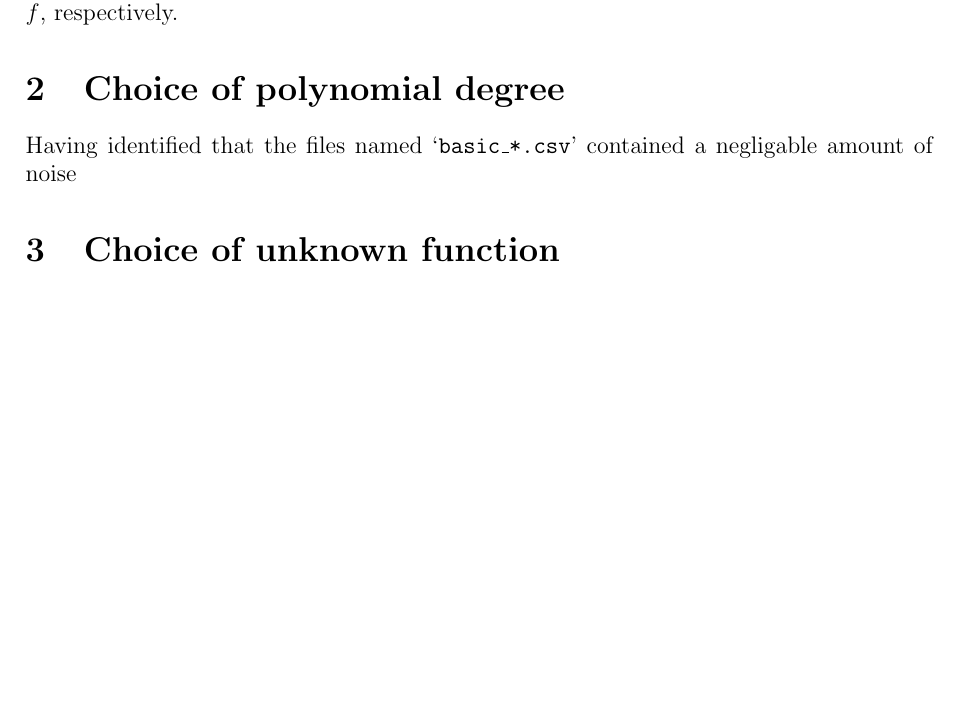
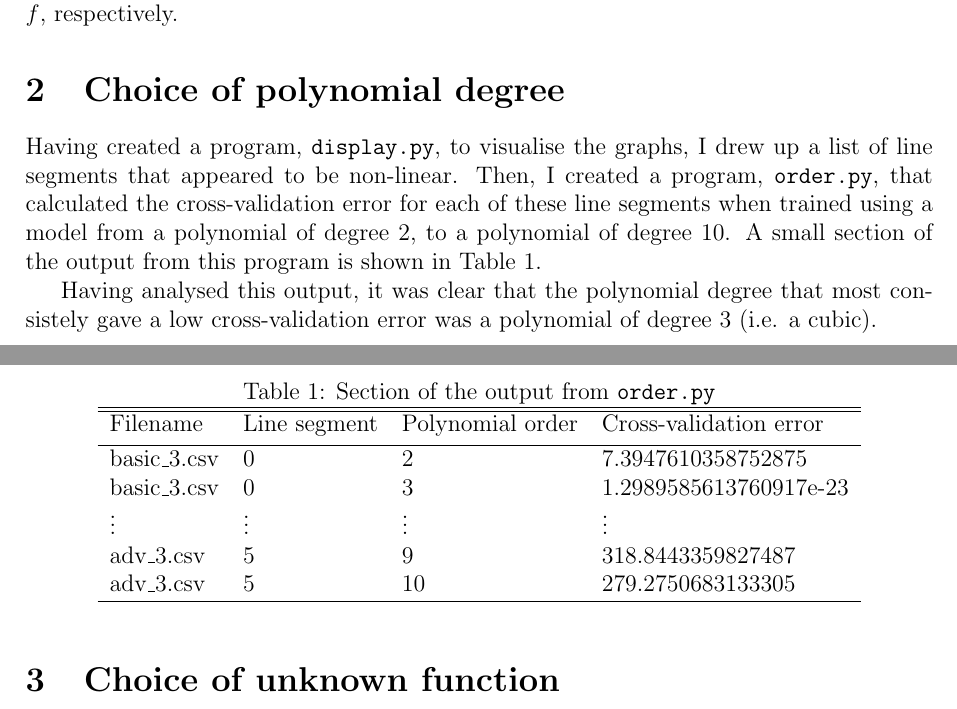
Before and after one commit to georgeherbert/an-unknown-signal, a LaTeX paper (report/report.tex): part of page 1 of 3 before the commit and two parts of pages 1 and 2 of 3 after it, the two joined at a grey line, cut so that both start at the same text, the shorter picture padded with empty space. Compiled offline with pdfLaTeX.

Commit message:
Added polynomial bit

```diff
--- a/report/report.tex
+++ b/report/report.tex
@@ -65,9 +65,36 @@ or the unknown function $f$, respectively.
 
 \section{Choice of polynomial degree}
 
-Having identified that the files named `\texttt{basic\_*.csv}'
-contained a negligable amount of noise
+Having created a program, \texttt{display.py}, to visualise
+the graphs, I drew up a list of line segments that appeared to
+be non-linear.
+Then, I created a program, \texttt{order.py}, that calculated
+the cross-validation error for each of these line segments
+when trained using a model from a polynomial of degree 2,
+to a polynomial of degree 10. A small section of the output
+from this program is shown in Table \ref{tab:order.py}.
 
+\begin{table}
+\begin{center}
+    \caption{\label{tab:order.py}Section of the output from \texttt{order.py}}
+\begin{tabular}{l l l l}
+    \hline\hline
+    Filename & Line segment & Polynomial order & Cross-validation error \\ [0.5ex]
+    \hline
+    basic\_3.csv & 0 & 2 & 7.3947610358752875 \\
+    basic\_3.csv & 0 & 3 & 1.2989585613760917e-23 \\
+    \vdots & \vdots & \vdots & \vdots \\
+    adv\_3.csv & 5 & 9 & 318.8443359827487 \\
+    adv\_3.csv & 5 & 10 & 279.2750683133305 \\
+    \hline
+\end{tabular}
+\end{center}
+\end{table}
+
+Having analysed this output, it was clear that the
+polynomial degree that most consistely gave a low
+cross-validation error was a polynomial of degree 3
+(i.e. a cubic).
 
 \section{Choice of unknown function}
 
```
Also changed, not shown: report/report.pdf.
